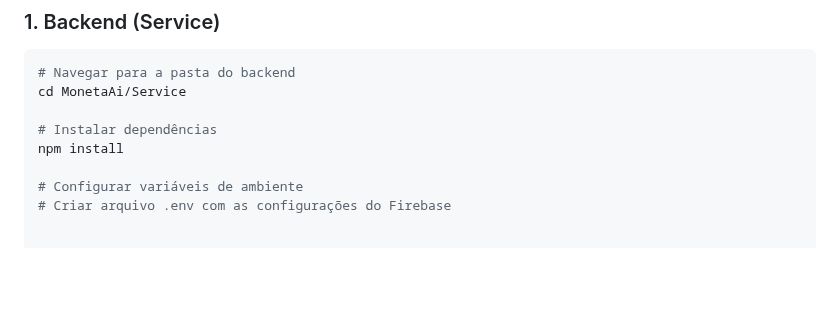
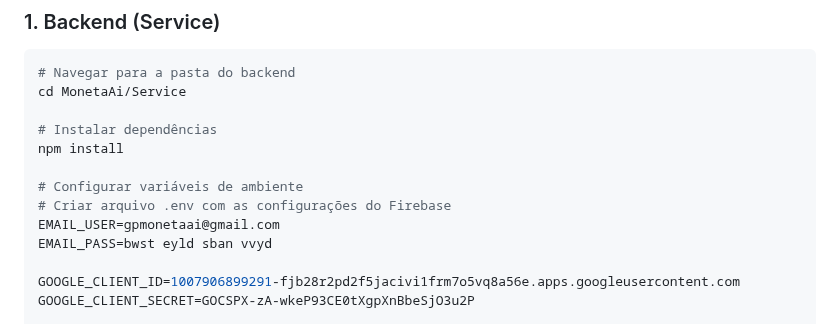
Before and after one commit to Matheus-f-dev/MonetaAi, a Markdown page: README.md, the part around one of its changes. Drawn GitHub-style; blank space fills up the shorter version.

```diff
--- a/README.md
+++ b/README.md
@@ -59,5 +59,9 @@ npm install
 
 # Configurar variáveis de ambiente
 # Criar arquivo .env com as configurações do Firebase
+EMAIL_USER=gpmonetaai@gmail.com
+EMAIL_PASS=bwst eyld sban vvyd
 
+GOOGLE_CLIENT_ID=1007906899291-fjb28r2pd2f5jacivi1frm7o5vq8a56e.apps.googleusercontent.com
+GOOGLE_CLIENT_SECRET=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
 
```
Also changed, not shown: other parts of README.md (+16 -0 lines).
